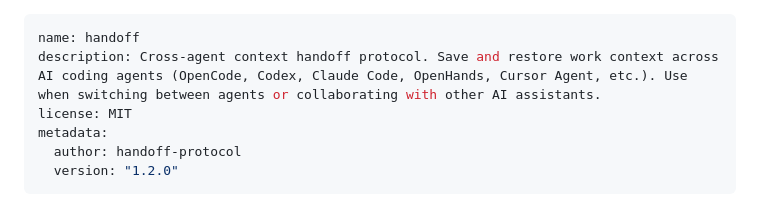
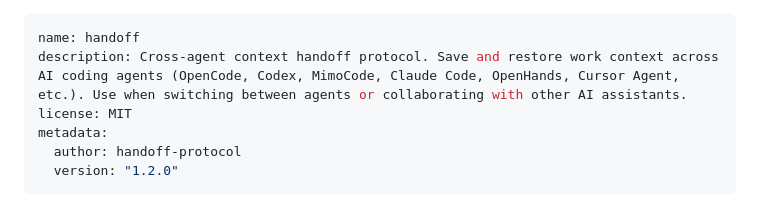
Before and after one commit to HughesCuit/handoff-protocol, a Markdown page: SKILL.md, the part around the change. Rendered like a GitHub page.

```diff
--- a/SKILL.md
+++ b/SKILL.md
@@ -1,6 +1,6 @@
 ---
 name: handoff
-description: Cross-agent context handoff protocol. Save and restore work context across AI coding agents (OpenCode, Codex, Claude Code, OpenHands, Cursor Agent, etc.). Use when switching between agents or collaborating with other AI assistants.
+description: Cross-agent context handoff protocol. Save and restore work context across AI coding agents (OpenCode, Codex, MimoCode, Claude Code, OpenHands, Cursor Agent, etc.). Use when switching between agents or collaborating with other AI assistants.
 license: MIT
 metadata:
   author: handoff-protocol
```
Also changed, not shown: README.md (+3 -1 lines).
